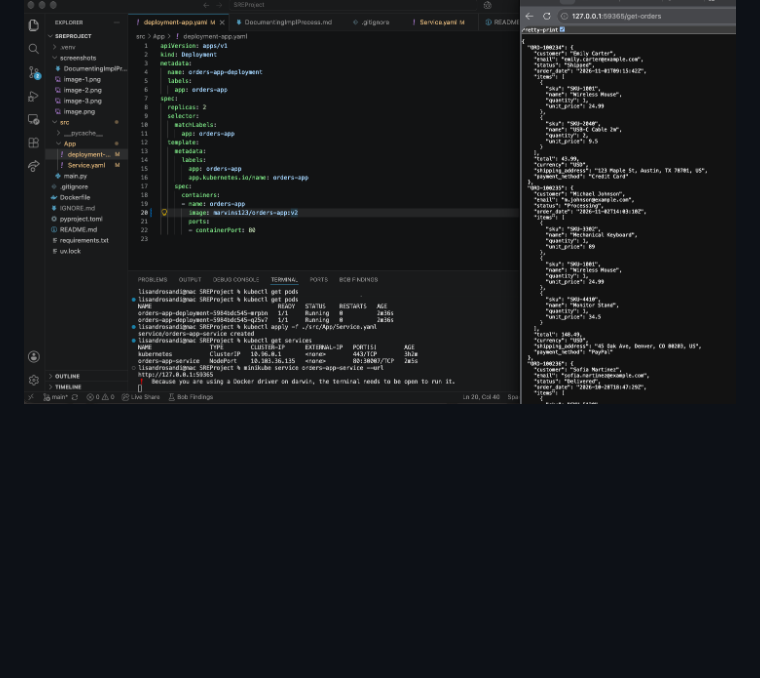
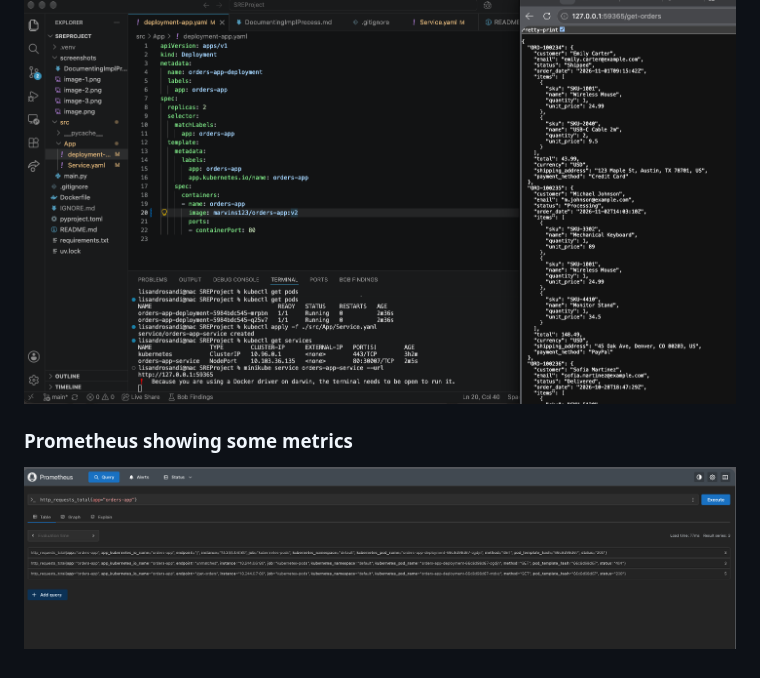
Before and after one commit to Marvin180/SREAcademyProject, a Markdown page: screenshots/DocumentingImplProcess.md, the part around the change. Drawn GitHub-style; pictures changed too: screenshots/image-5.png (added); blank space fills up the shorter version.

Commit message:
Added screenshots of Prometheus showing metrics

```diff
--- a/screenshots/DocumentingImplProcess.md
+++ b/screenshots/DocumentingImplProcess.md
@@ -15,3 +15,7 @@ Accesing from outside:
 
 ### Deployment + service created: app deployed and accesible from outside the cluster
 ![App deployed and accesible](image-4.png)
+
+
+### Prometheus showing some metrics
+![Prometheus showing metrics](image-5.png)
```
Also changed, not shown: 2 other files.
